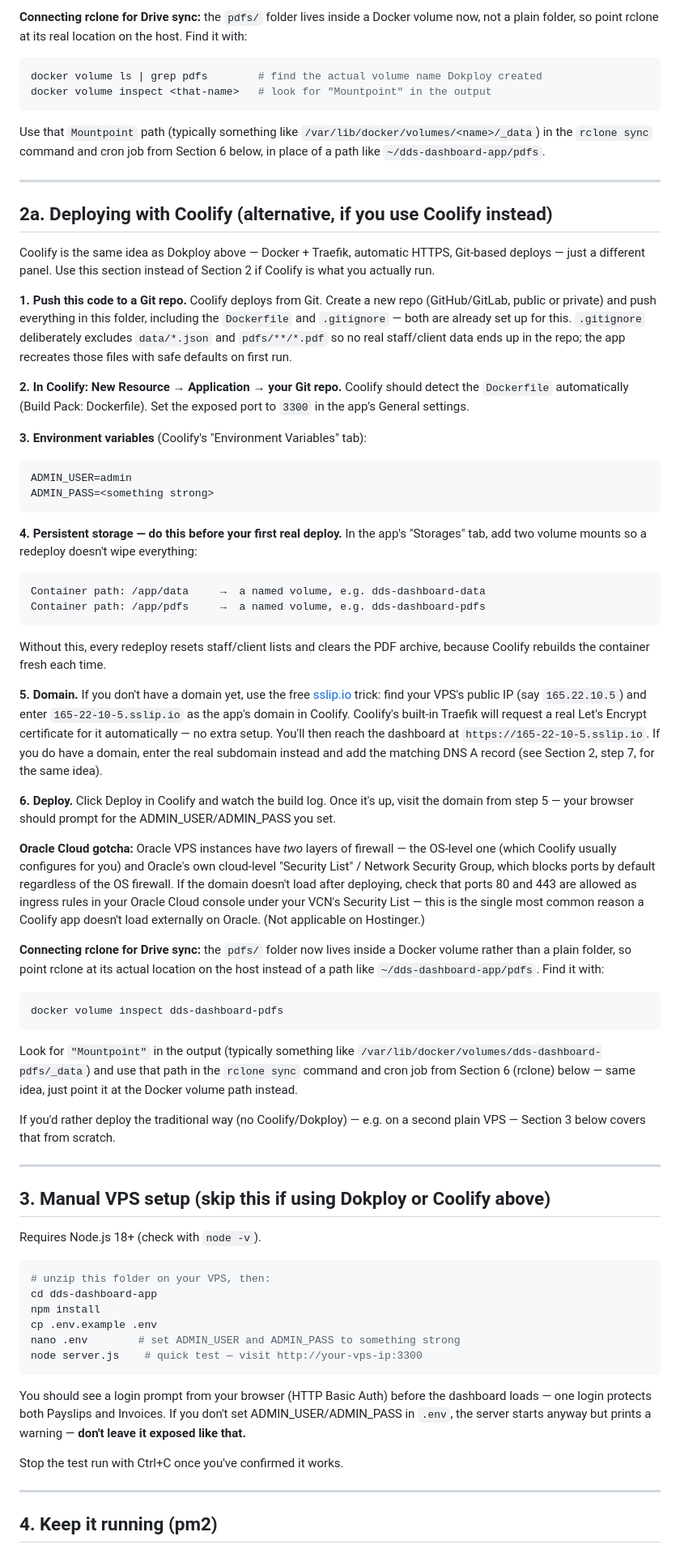
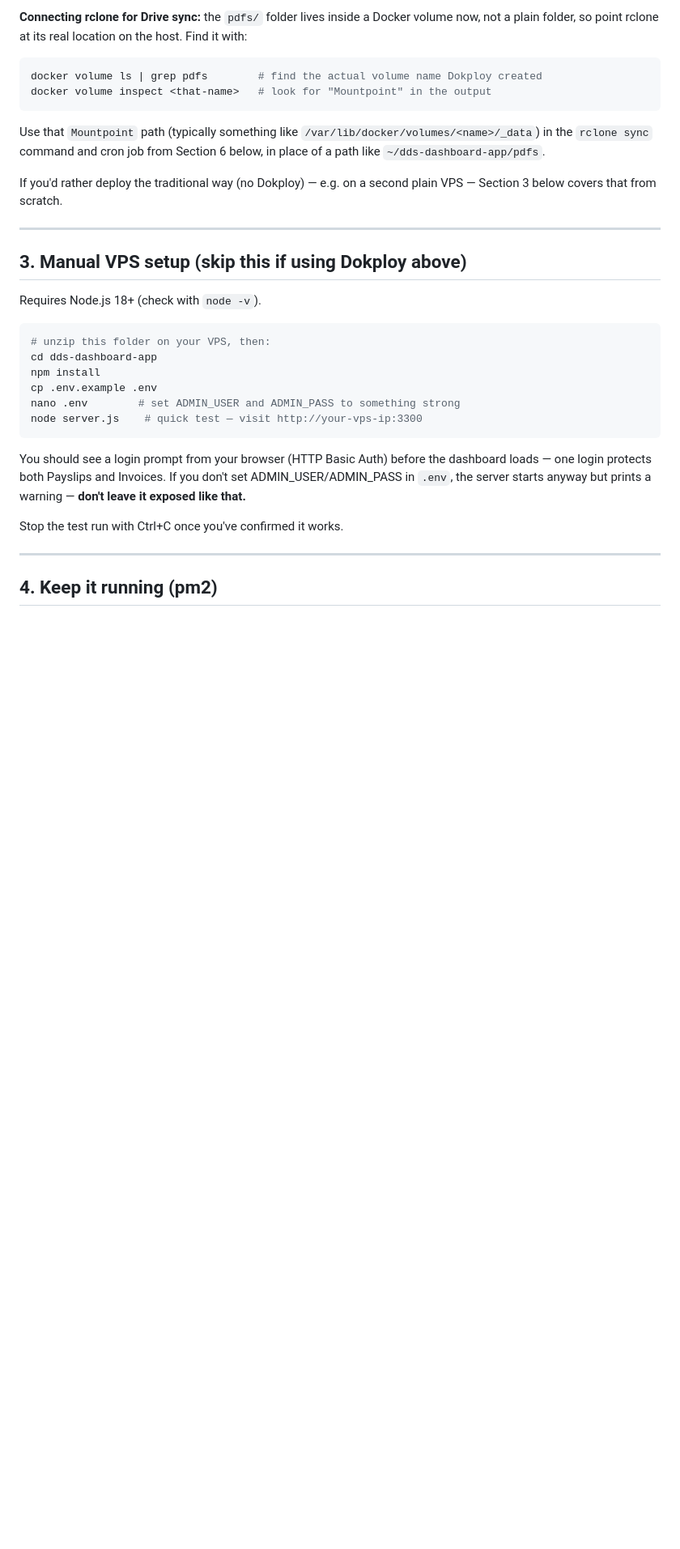
Before and after one commit to rishinath10/dds-management, a Markdown page: README.md, the part around one of its changes. Shown at 81% size. GitHub-like rendering; blank space fills up the shorter version.

Commit message:
Remove the Coolify/Oracle deploy path from the README
Not used — this runs on Hostinger via Dokploy, not Coolify on Oracle. Having
both documented invited confusion about which one to actually follow, so the
Coolify section, its sslip.io placeholder-domain trick, and the Oracle
Security List firewall gotcha are gone. Dokploy is now the only
container-based path (Section 2); the manual VPS path (Section 3) was
already provider-agnostic and needed no changes beyond its cross-reference.

Co-Authored-By: Claude Sonnet 5 <noreply@anthropic.com>
Claude-Session: https://claude.ai/code/session_01HTX5BZAdyX1jddkCikYTFH

````diff
--- a/README.md
+++ b/README.md
@@ -171,80 +170,12 @@ Use that `Mountpoint` path (typically something like
 cron job from Section 6 below, in place of a path like
 `~/dds-dashboard-app/pdfs`.
 
----
-
-## 2a. Deploying with Coolify (alternative, if you use Coolify instead)
-
-Coolify is the same idea as Dokploy above — Docker + Traefik, automatic
-HTTPS, Git-based deploys — just a different panel. Use this section instead
-of Section 2 if Coolify is what you actually run.
-
-**1. Push this code to a Git repo.** Coolify deploys from Git. Create a new
-repo (GitHub/GitLab, public or private) and push everything in this folder,
-including the `Dockerfile` and `.gitignore` — both are already set up for
-this. `.gitignore` deliberately excludes `data/*.json` and `pdfs/**/*.pdf`
-so no real staff/client data ends up in the repo; the app recreates those
-files with safe defaults on first run.
-
-**2. In Coolify: New Resource → Application → your Git repo.** Coolify
-should detect the `Dockerfile` automatically (Build Pack: Dockerfile). Set
-the exposed port to `3300` in the app's General settings.
-
-**3. Environment variables** (Coolify's "Environment Variables" tab):
-```
-ADMIN_USER=admin
-ADMIN_PASS=<something strong>
-```
-
-**4. Persistent storage — do this before your first real deploy.** In the
-app's "Storages" tab, add two volume mounts so a redeploy doesn't wipe
-everything:
-```
-Container path: /app/data     →  a named volume, e.g. dds-dashboard-data
-Container path: /app/pdfs     →  a named volume, e.g. dds-dashboard-pdfs
-```
-Without this, every redeploy resets staff/client lists and clears the PDF
-archive, because Coolify rebuilds the container fresh each time.
-
-**5. Domain.** If you don't have a domain yet, use the free
-[sslip.io](https://sslip.io) trick: find your VPS's public IP (say
-`165.22.10.5`) and enter `165-22-10-5.sslip.io` as the app's domain in
-Coolify. Coolify's built-in Traefik will request a real Let's Encrypt
-certificate for it automatically — no extra setup. You'll then reach the
-dashboard at `https://165-22-10-5.sslip.io`. If you do have a domain, enter
-the real subdomain instead and add the matching DNS A record (see Section 2,
-step 7, for the same idea).
-
-**6. Deploy.** Click Deploy in Coolify and watch the build log. Once it's
-up, visit the domain from step 5 — your browser should prompt for the
-ADMIN_USER/ADMIN_PASS you set.
-
-**Oracle Cloud gotcha:** Oracle VPS instances have *two* layers of
-firewall — the OS-level one (which Coolify usually configures for you) and
-Oracle's own cloud-level "Security List" / Network Security Group, which
-blocks ports by default regardless of the OS firewall. If the domain
-doesn't load after deploying, check that ports 80 and 443 are allowed as
-ingress rules in your Oracle Cloud console under your VCN's Security List
-— this is the single most common reason a Coolify app doesn't load
-externally on Oracle. (Not applicable on Hostinger.)
-
-**Connecting rclone for Drive sync:** the `pdfs/` folder now lives inside
-a Docker volume rather than a plain folder, so point rclone at its actual
-location on the host instead of a path like `~/dds-dashboard-app/pdfs`.
-Find it with:
-```bash
-docker volume inspect dds-dashboard-pdfs
-```
-Look for `"Mountpoint"` in the output (typically something like
-`/var/lib/docker/volumes/dds-dashboard-pdfs/_data`) and use that path in
-the `rclone sync` command and cron job from Section 6 (rclone) below — same idea, just point it at the Docker volume path instead.
-
-If you'd rather deploy the traditional way (no Coolify/Dokploy) — e.g. on a
-second plain VPS — Section 3 below covers that from scratch.
+If you'd rather deploy the traditional way (no Dokploy) — e.g. on a second
+plain VPS — Section 3 below covers that from scratch.
 
 ---
 
-## 3. Manual VPS setup (skip this if using Dokploy or Coolify above)
+## 3. Manual VPS setup (skip this if using Dokploy above)
 
 Requires Node.js 18+ (check with `node -v`).
 
````
Also changed, not shown: other parts of README.md (+1 -2 lines).
